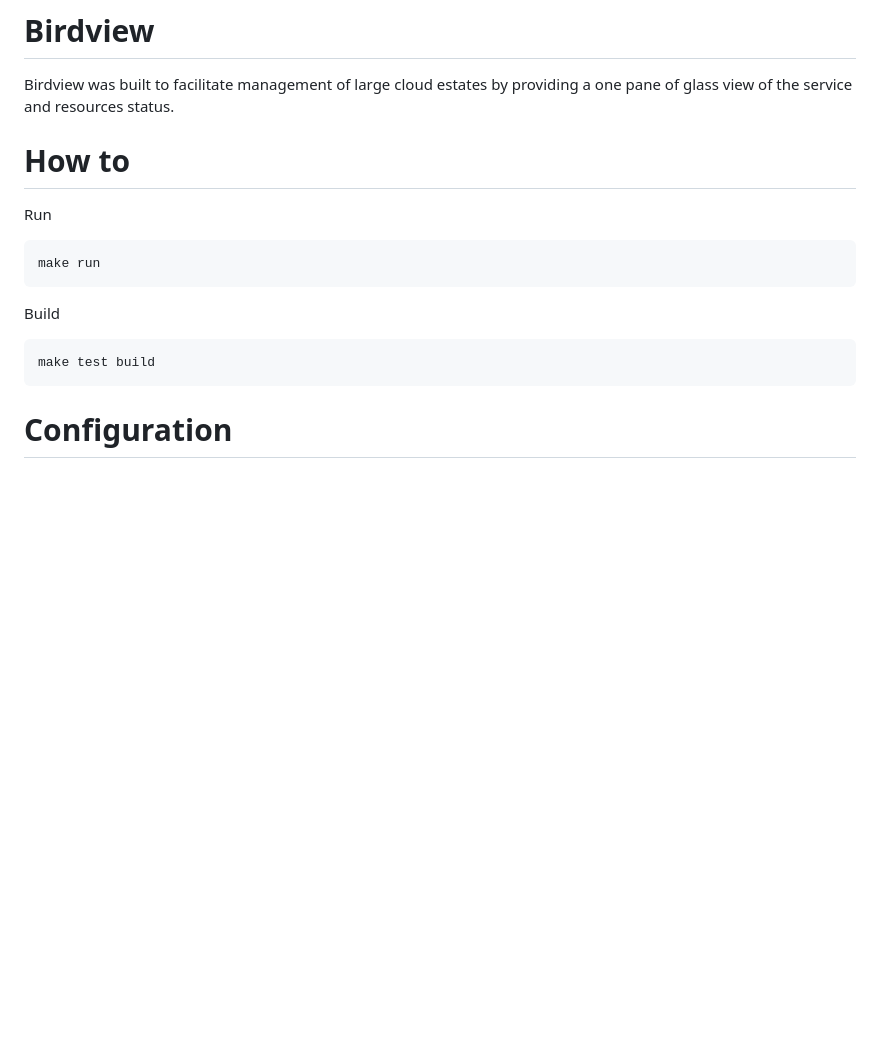
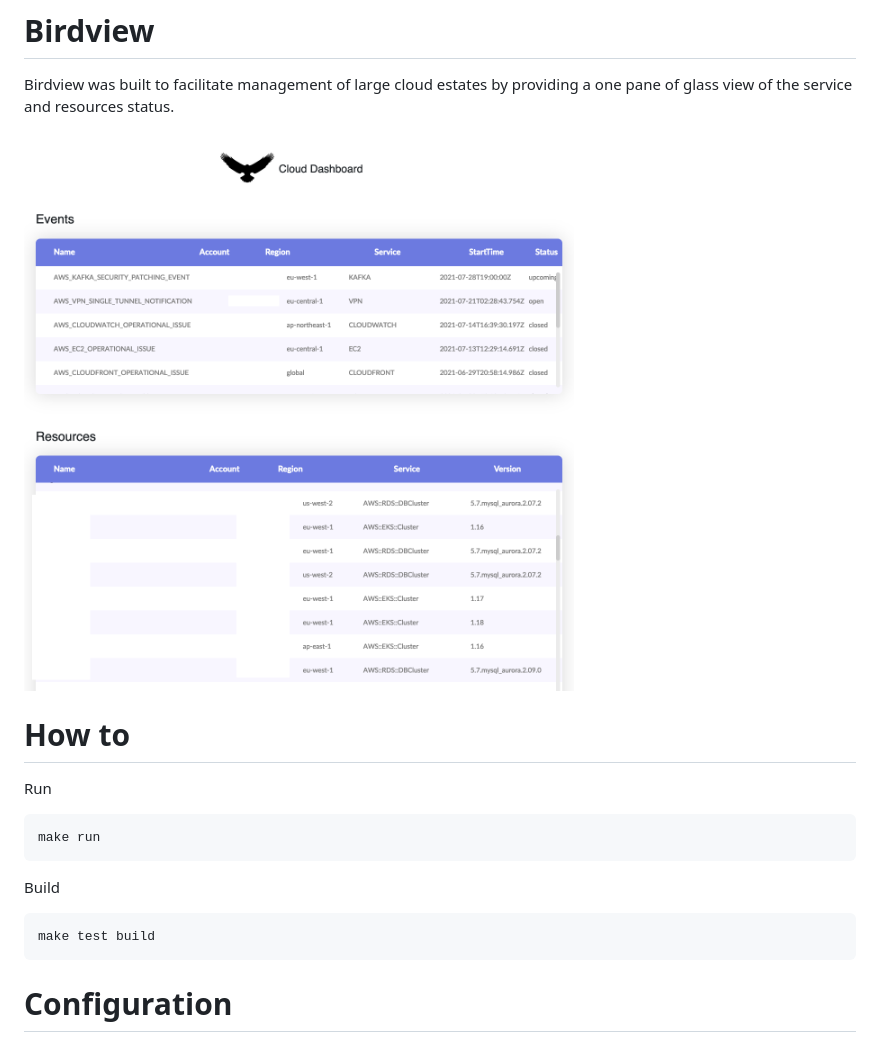
Before and after one commit to crashdump/birdview, a Markdown page: README.md, the part around the change. Drawn GitHub-style; pictures changed too: screenshot.png (added); blank space fills up the shorter version.

```diff
--- a/README.md
+++ b/README.md
@@ -1,6 +1,8 @@
 # Birdview
 
 Birdview was built to facilitate management of large cloud estates by providing a one pane of glass view of the service and resources status.
+
+![screenshot](https://raw.githubusercontent.com/crashdump/birdview/master/screenshot.png)
 
 # How to
 
@@ -11,7 +13,6 @@ Run
 Build
 
     make test build
-
 
 # Configuration
 
```
Also changed, not shown: ui/images/eagle.png (added), 17 other files.
